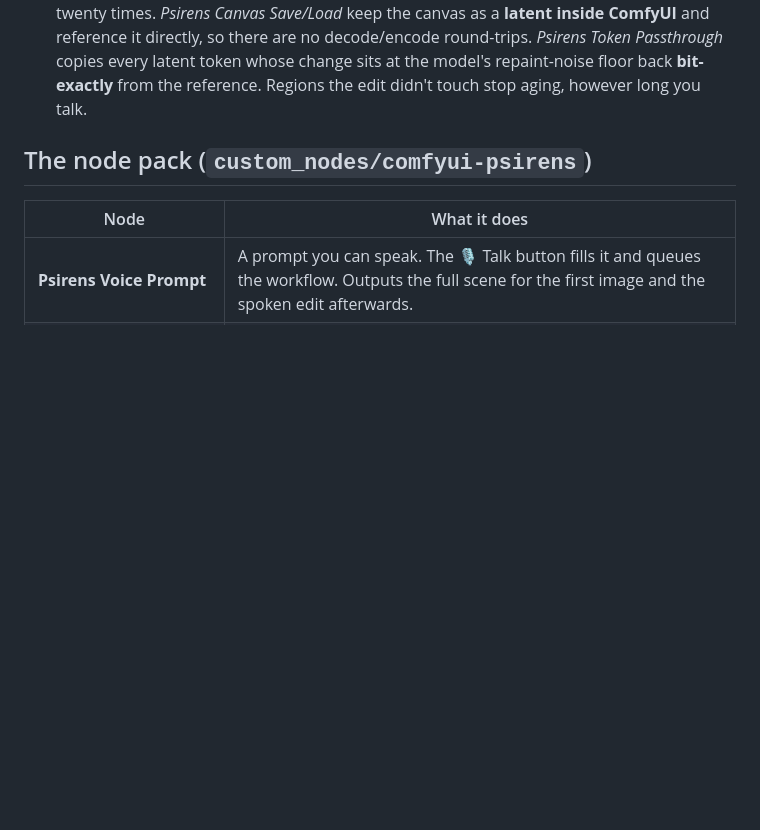
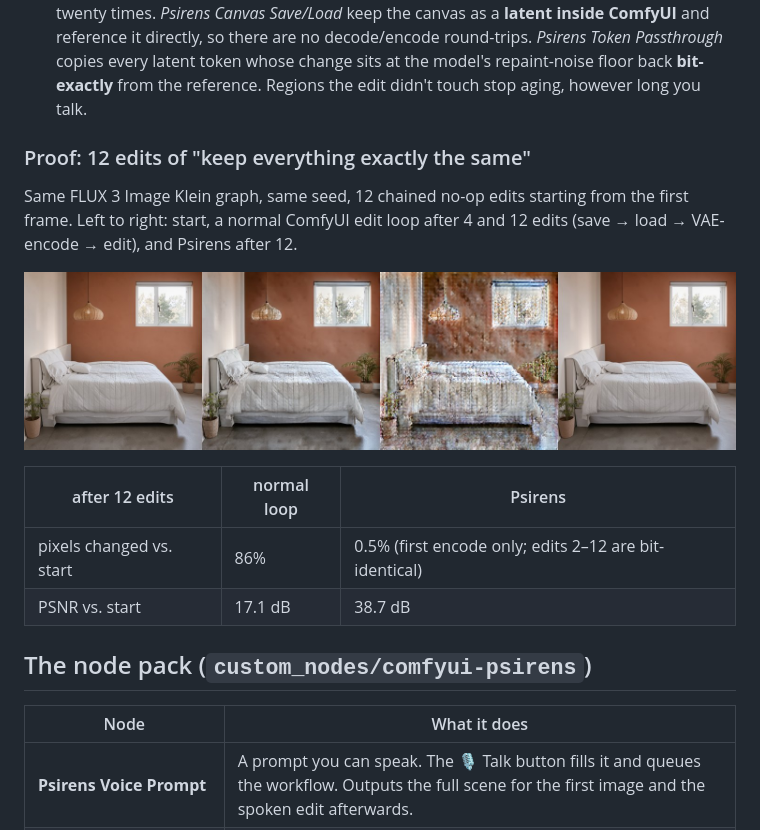
Before and after one commit to cebeuq/psirens-comfy, a Markdown page: README.md, the part around the change. GitHub-like rendering; pictures changed too: docs/drift-proof.jpg (added); blank space fills up the shorter version.

Commit message:
README: 12-edit drift proof (normal loop vs Psirens)
Co-Authored-By: Claude Opus 5.5 <noreply@anthropic.com>

```diff
--- a/README.md
+++ b/README.md
@@ -66,6 +66,19 @@ mic ─▶ speech-to-text ─▶ commit detector ─▶ scene editor (LLM) ─
   Passthrough* copies every latent token whose change sits at the model's
   repaint-noise floor back **bit-exactly** from the reference. Regions the
   edit didn't touch stop aging, however long you talk.
+
+### Proof: 12 edits of "keep everything exactly the same"
+
+Same FLUX 3 Image Klein graph, same seed, 12 chained no-op edits starting
+from the first frame. Left to right: start, a normal ComfyUI edit loop after
+4 and 12 edits (save → load → VAE-encode → edit), and Psirens after 12.
+
+![Drift proof](docs/drift-proof.jpg)
+
+| after 12 edits | normal loop | Psirens |
+|---|---|---|
+| pixels changed vs. start | 86% | 0.5% (first encode only; edits 2–12 are bit-identical) |
+| PSNR vs. start | 17.1 dB | 38.7 dB |
 
 ## The node pack (`custom_nodes/comfyui-psirens`)
 
```
